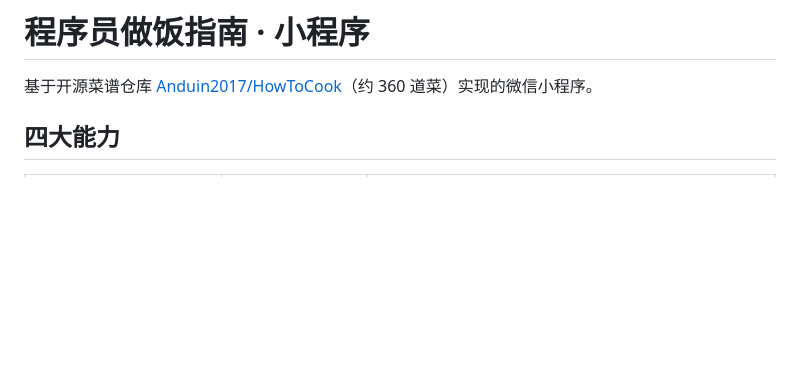
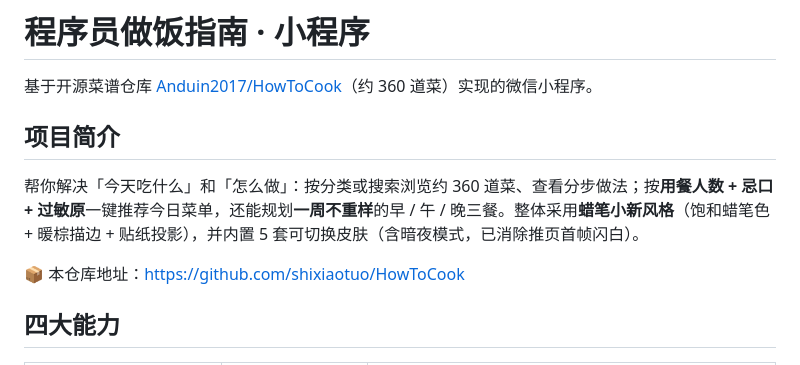
Before and after one commit to shixiaotuo/HowToCook-xcx, a Markdown page: README.md, the part around the change. Drawn GitHub-style; blank space fills up the shorter version.

Commit message:
docs: README 补充项目简介与仓库链接

```diff
--- a/README.md
+++ b/README.md
@@ -1,6 +1,12 @@
 # 程序员做饭指南 · 小程序
 
 基于开源菜谱仓库 [Anduin2017/HowToCook](https://github.com/Anduin2017/HowToCook)（约 360 道菜）实现的微信小程序。
+
+## 项目简介
+
+帮你解决「今天吃什么」和「怎么做」：按分类或搜索浏览约 360 道菜、查看分步做法；按**用餐人数 + 忌口 + 过敏原**一键推荐今日菜单，还能规划**一周不重样**的早 / 午 / 晚三餐。整体采用**蜡笔小新风格**（饱和蜡笔色 + 暖棕描边 + 贴纸投影），并内置 5 套可切换皮肤（含暗夜模式，已消除推页首帧闪白）。
+
+📦 本仓库地址：https://github.com/shixiaotuo/HowToCook
 
 ## 四大能力
 
```
